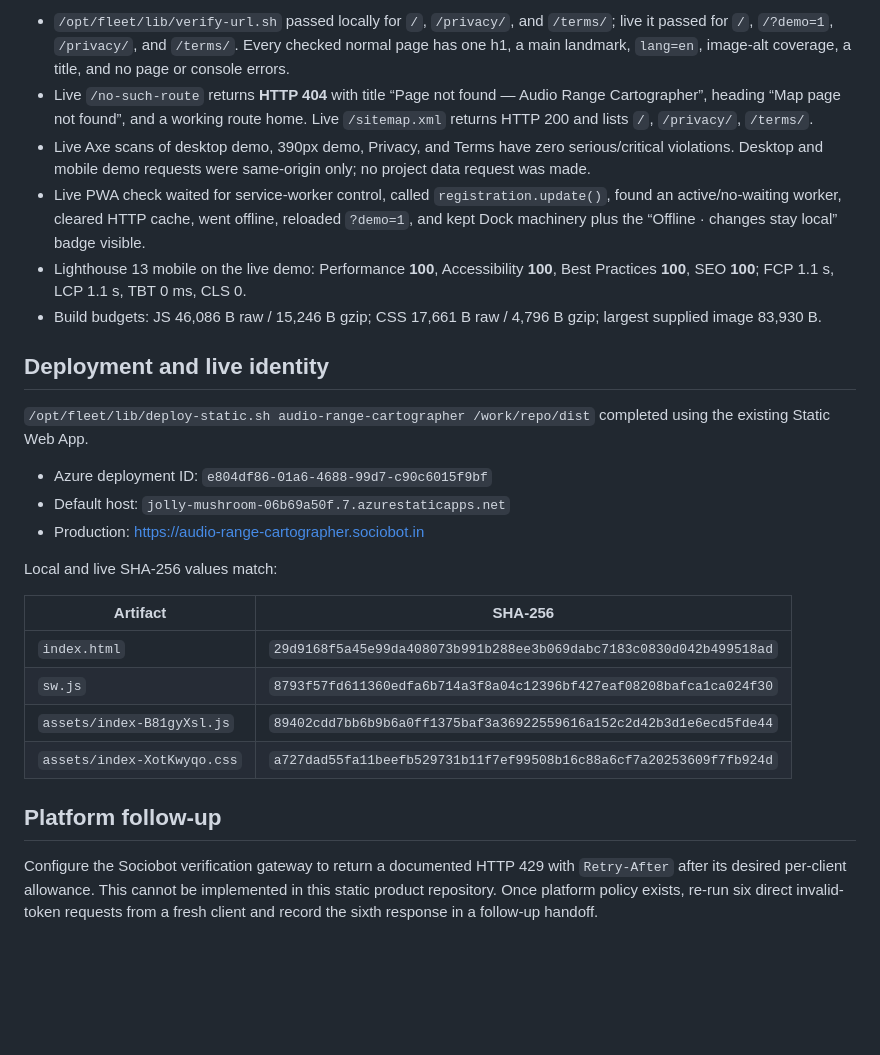
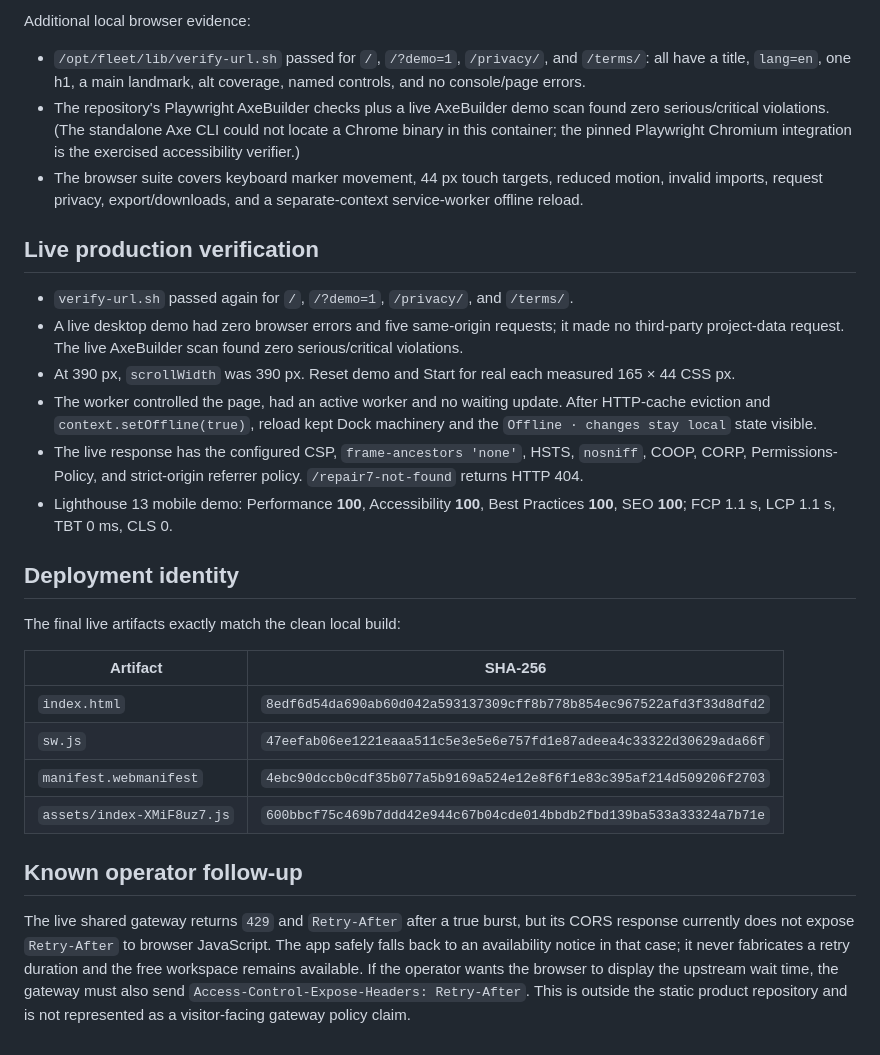
Before and after one commit to B-Divyesh/sf-audio-range-cartographer, a Markdown page: .factory/handoff.md, the part around one of its changes. Drawn GitHub-style; blank space fills up the shorter version.

Commit message:
docs: record repair 7 verification

```diff
--- a/.factory/handoff.md
+++ b/.factory/handoff.md
@@ -98,46 +76,52 @@ Additional exact evidence:
 
-- `/opt/fleet/lib/verify-url.sh` passed locally for `/`, `/privacy/`, and
-  `/terms/`; live it passed for `/`, `/?demo=1`, `/privacy/`, and `/terms/`.
-  Every checked normal page has one h1, a main landmark, `lang=en`, image-alt
-  coverage, a title, and no page or console errors.
-- Live `/no-such-route` returns **HTTP 404** with title “Page not found — Audio
-  Range Cartographer”, heading “Map page not found”, and a working route home.
-  Live `/sitemap.xml` returns HTTP 200 and lists `/`, `/privacy/`, `/terms/`.
-- Live Axe scans of desktop demo, 390px demo, Privacy, and Terms have zero
-  serious/critical violations. Desktop and mobile demo requests were
-  same-origin only; no project data request was made.
-- Live PWA check waited for service-worker control, called
-  `registration.update()`, found an active/no-waiting worker, cleared HTTP
-  cache, went offline, reloaded `?demo=1`, and kept Dock machinery plus the
-  “Offline · changes stay local” badge visible.
-- Lighthouse 13 mobile on the live demo: Performance **100**, Accessibility
-  **100**, Best Practices **100**, SEO **100**; FCP 1.1 s, LCP 1.1 s, TBT 0 ms,
-  CLS 0.
-- Build budgets: JS 46,086 B raw / 15,246 B gzip; CSS 17,661 B raw / 4,796 B
-  gzip; largest supplied image 83,930 B.
+Additional local browser evidence:
 
-## Deployment and live identity
+- `/opt/fleet/lib/verify-url.sh` passed for `/`, `/?demo=1`, `/privacy/`, and
+  `/terms/`: all have a title, `lang=en`, one h1, a main landmark, alt coverage,
+  named controls, and no console/page errors.
+- The repository's Playwright AxeBuilder checks plus a live AxeBuilder demo scan
+  found zero serious/critical violations. (The standalone Axe CLI could not
+  locate a Chrome binary in this container; the pinned Playwright Chromium
+  integration is the exercised accessibility verifier.)
+- The browser suite covers keyboard marker movement, 44 px touch targets,
+  reduced motion, invalid imports, request privacy, export/downloads, and a
+  separate-context service-worker offline reload.
 
-`/opt/fleet/lib/deploy-static.sh audio-range-cartographer /work/repo/dist`
-completed using the existing Static Web App.
+## Live production verification
 
-- Azure deployment ID: `e804df86-01a6-4688-99d7-c90c6015f9bf`
-- Default host: `jolly-mushroom-06b69a50f.7.azurestaticapps.net`
-- Production: <https://audio-range-cartographer.sociobot.in>
+- `verify-url.sh` passed again for `/`, `/?demo=1`, `/privacy/`, and `/terms/`.
+- A live desktop demo had zero browser errors and five same-origin requests;
+  it made no third-party project-data request. The live AxeBuilder scan found
+  zero serious/critical violations.
+- At 390 px, `scrollWidth` was 390 px. Reset demo and Start for real each
+  measured 165 × 44 CSS px.
+- The worker controlled the page, had an active worker and no waiting update.
+  After HTTP-cache eviction and `context.setOffline(true)`, reload kept Dock
+  machinery and the `Offline · changes stay local` state visible.
+- The live response has the configured CSP, `frame-ancestors 'none'`, HSTS,
+  `nosniff`, COOP, CORP, Permissions-Policy, and strict-origin referrer policy.
+  `/repair7-not-found` returns HTTP 404.
+- Lighthouse 13 mobile demo: Performance **100**, Accessibility **100**, Best
+  Practices **100**, SEO **100**; FCP 1.1 s, LCP 1.1 s, TBT 0 ms, CLS 0.
 
-Local and live SHA-256 values match:
+## Deployment identity
+
+The final live artifacts exactly match the clean local build:
 
 | Artifact | SHA-256 |
 | --- | --- |
-| `index.html` | `29d9168f5a45e99da408073b991b288ee3b069dabc7183c0830d042b499518ad` |
-| `sw.js` | `8793f57fd611360edfa6b714a3f8a04c12396bf427eaf08208bafca1ca024f30` |
-| `assets/index-B81gyXsl.js` | `89402cdd7bb6b9b6a0ff1375baf3a36922559616a152c2d42b3d1e6ecd5fde44` |
-| `assets/index-XotKwyqo.css` | `a727dad55fa11beefb529731b11f7ef99508b16c88a6cf7a20253609f7fb924d` |
+| `index.html` | `8edf6d54da690ab60d042a593137309cff8b778b854ec967522afd3f33d8dfd2` |
+| `sw.js` | `47eefab06ee1221eaaa511c5e3e5e6e757fd1e87adeea4c33322d30629ada66f` |
+| `manifest.webmanifest` | `4ebc90dccb0cdf35b077a5b9169a524e12e8f6f1e83c395af214d509206f2703` |
+| `assets/index-XMiF8uz7.js` | `600bbcf75c469b7ddd42e944c67b04cde014bbdb2fbd139ba533a33324a7b71e` |
 
-## Platform follow-up
+## Known operator follow-up
 
-Configure the Sociobot verification gateway to return a documented HTTP 429
-with `Retry-After` after its desired per-client allowance. This cannot be
-implemented in this static product repository. Once platform policy exists,
-re-run six direct invalid-token requests from a fresh client and record the
-sixth response in a follow-up handoff.
+The live shared gateway returns `429` and `Retry-After` after a true burst, but
+its CORS response currently does not expose `Retry-After` to browser JavaScript.
+The app safely falls back to an availability notice in that case; it never
+fabricates a retry duration and the free workspace remains available. If the
+operator wants the browser to display the upstream wait time, the gateway must
+also send `Access-Control-Expose-Headers: Retry-After`. This is outside the
+static product repository and is not represented as a visitor-facing gateway
+policy claim.
```
Also changed, not shown: other parts of .factory/handoff.md (+55 -77 lines).
